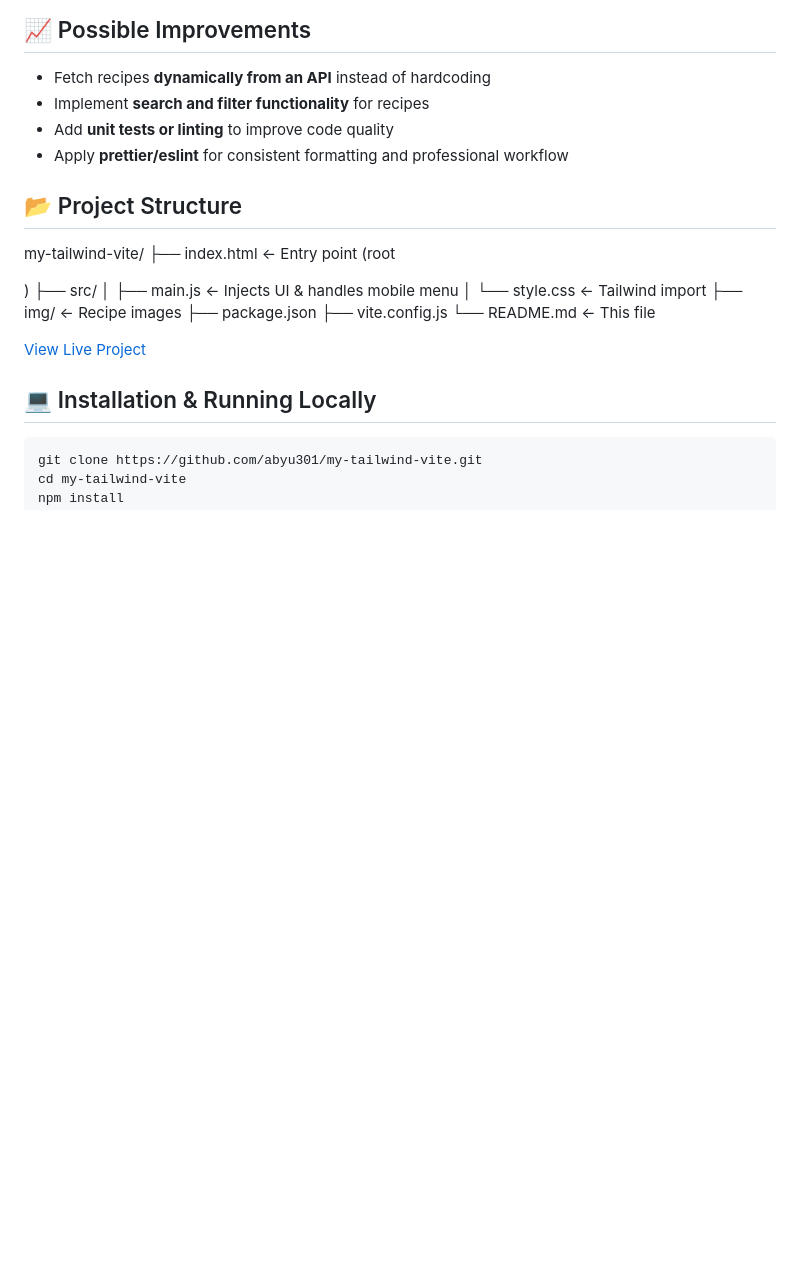
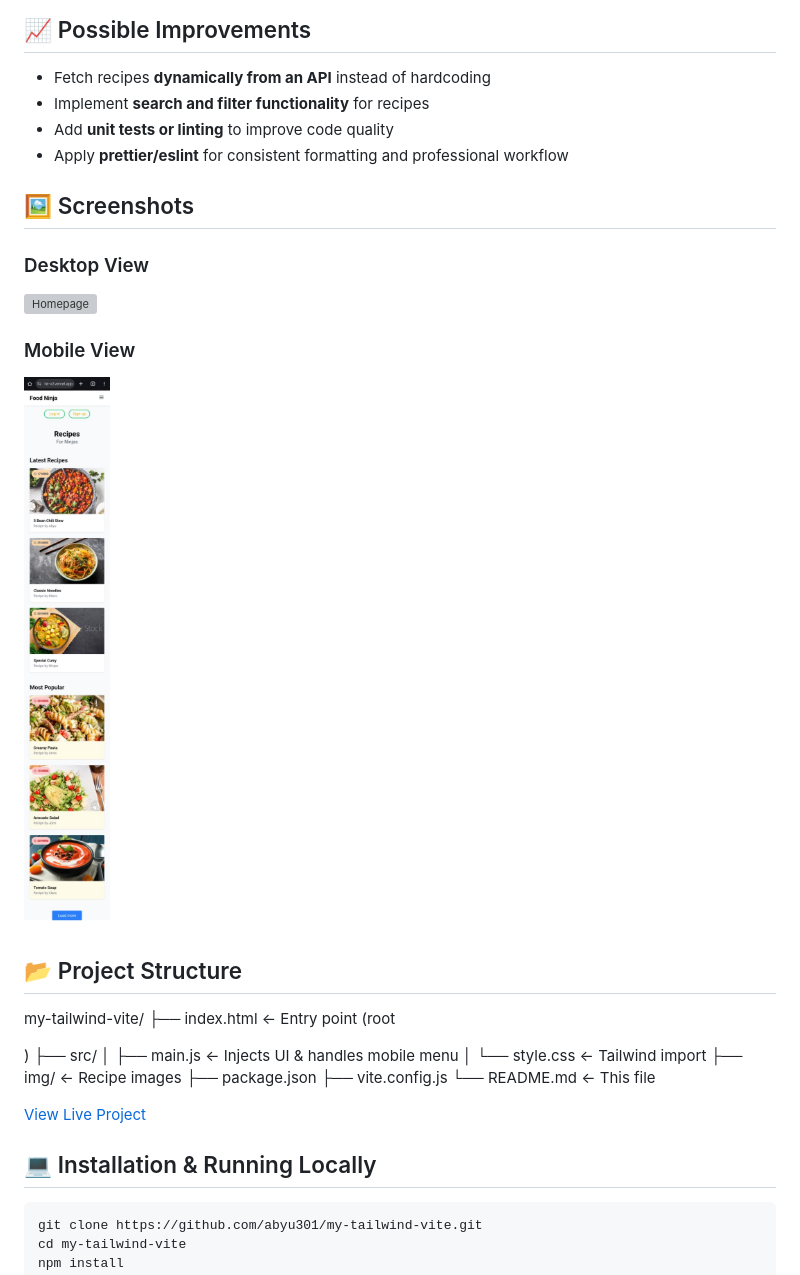
Before and after one commit to abyu301/my-tailwind-vite, a Markdown page: README.md, the part around the change. Drawn GitHub-style; pictures changed too: public/img/screenshoots/WhatsApp Image 2025-11-29 at 08.31.49_8b5dfde1.jpg (added); blank space fills up the shorter version; grey boxes are pictures that could not be loaded.

Commit message:
Add Screenshoot Images on README

```diff
--- a/README.md
+++ b/README.md
@@ -54,6 +54,17 @@ It solves the problem of presenting recipes in a **mobile-friendly, visually app
 
 
 
+## 🖼️ Screenshots
+
+### Desktop View
+![Homepage](./public/img/screenshoots/Screenshot%20(3).png)
+
+### Mobile View
+![Mobile Menu](./public/img/screenshoots/WhatsApp%20Image%202025-11-29%20at%2008.31.49_8b5dfde1.jpg)
+
+
+
+
 ## 📂 Project Structure
 my-tailwind-vite/
 ├── index.html ← Entry point (root <div id="app">)
```
Also changed, not shown: public/img/screenshoots/Screenshot (5).png (added), public/img/screenshoots/WhatsApp Image 2025-11-29 at 08.31.49_9d9c0fd5.jpg (added), 2 other files.
